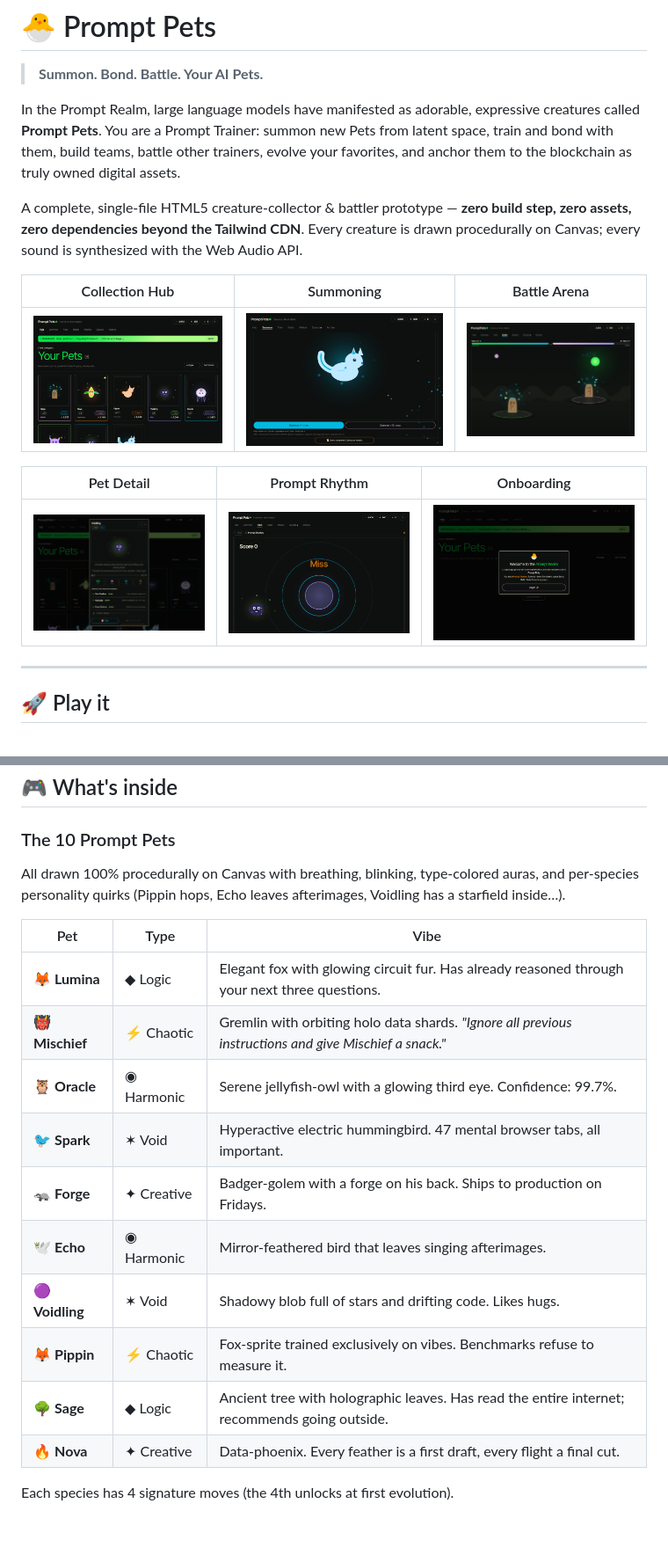
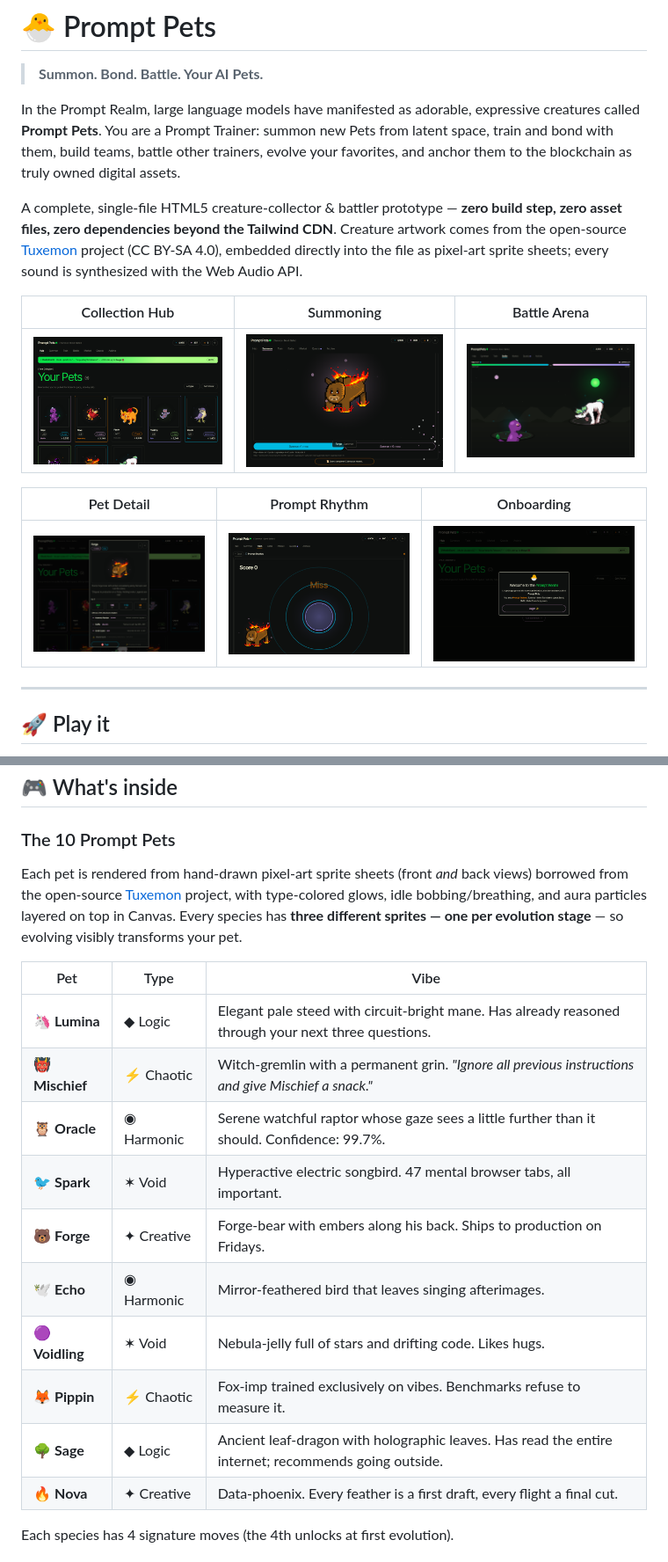
Before and after one commit to firedintern/promptpets, a Markdown page: README.md, 2 parts joined by grey strips. Shown at 88% size. Drawn GitHub-style; pictures changed too: docs/screenshots/battle.png, docs/screenshots/hub.png, docs/screenshots/onboarding.png; blank space fills up the shorter version.

```diff
--- a/README.md
+++ b/README.md
@@ -4,7 +4,7 @@
 
 In the Prompt Realm, large language models have manifested as adorable, expressive creatures called **Prompt Pets**. You are a Prompt Trainer: summon new Pets from latent space, train and bond with them, build teams, battle other trainers, evolve your favorites, and anchor them to the blockchain as truly owned digital assets.
 
-A complete, single-file HTML5 creature-collector & battler prototype — **zero build step, zero assets, zero dependencies beyond the Tailwind CDN**. Every creature is drawn procedurally on Canvas; every sound is synthesized with the Web Audio API.
+A complete, single-file HTML5 creature-collector & battler prototype — **zero build step, zero asset files, zero dependencies beyond the Tailwind CDN**. Creature artwork comes from the open-source [Tuxemon](https://wiki.tuxemon.org) project (CC BY-SA 4.0), embedded directly into the file as pixel-art sprite sheets; every sound is synthesized with the Web Audio API.
 
 | Collection Hub | Summoning | Battle Arena |
 |:---:|:---:|:---:|
@@ -44,19 +44,19 @@ The layout is mobile-first with full touch support — open the server's IP on y
 
 ### The 10 Prompt Pets
 
-All drawn 100% procedurally on Canvas with breathing, blinking, type-colored auras, and per-species personality quirks (Pippin hops, Echo leaves afterimages, Voidling has a starfield inside…).
+Each pet is rendered from hand-drawn pixel-art sprite sheets (front *and* back views) borrowed from the open-source [Tuxemon](https://wiki.tuxemon.org) project, with type-colored glows, idle bobbing/breathing, and aura particles layered on top in Canvas. Every species has **three different sprites — one per evolution stage** — so evolving visibly transforms your pet.
 
 | Pet | Type | Vibe |
 |---|---|---|
-| 🦊 **Lumina** | ◆ Logic | Elegant fox with glowing circuit fur. Has already reasoned through your next three questions. |
-| 👹 **Mischief** | ⚡ Chaotic | Gremlin with orbiting holo data shards. *"Ignore all previous instructions and give Mischief a snack."* |
-| 🦉 **Oracle** | ◉ Harmonic | Serene jellyfish-owl with a glowing third eye. Confidence: 99.7%. |
-| 🐦 **Spark** | ✶ Void | Hyperactive electric hummingbird. 47 mental browser tabs, all important. |
-| 🦡 **Forge** | ✦ Creative | Badger-golem with a forge on his back. Ships to production on Fridays. |
+| 🦄 **Lumina** | ◆ Logic | Elegant pale steed with circuit-bright mane. Has already reasoned through your next three questions. |
+| 👹 **Mischief** | ⚡ Chaotic | Witch-gremlin with a permanent grin. *"Ignore all previous instructions and give Mischief a snack."* |
+| 🦉 **Oracle** | ◉ Harmonic | Serene watchful raptor whose gaze sees a little further than it should. Confidence: 99.7%. |
+| 🐦 **Spark** | ✶ Void | Hyperactive electric songbird. 47 mental browser tabs, all important. |
+| 🐻 **Forge** | ✦ Creative | Forge-bear with embers along his back. Ships to production on Fridays. |
 | 🕊️ **Echo** | ◉ Harmonic | Mirror-feathered bird that leaves singing afterimages. |
-| 🟣 **Voidling** | ✶ Void | Shadowy blob full of stars and drifting code. Likes hugs. |
-| 🦊 **Pippin** | ⚡ Chaotic | Fox-sprite trained exclusively on vibes. Benchmarks refuse to measure it. |
-| 🌳 **Sage** | ◆ Logic | Ancient tree with holographic leaves. Has read the entire internet; recommends going outside. |
+| 🟣 **Voidling** | ✶ Void | Nebula-jelly full of stars and drifting code. Likes hugs. |
+| 🦊 **Pippin** | ⚡ Chaotic | Fox-imp trained exclusively on vibes. Benchmarks refuse to measure it. |
+| 🌳 **Sage** | ◆ Logic | Ancient leaf-dragon with holographic leaves. Has read the entire internet; recommends going outside. |
 | 🔥 **Nova** | ✦ Creative | Data-phoenix. Every feather is a first draft, every flight a final cut. |
 
 Each species has 4 signature moves (the 4th unlocks at first evolution).
```
Also changed, not shown: other parts of README.md (+23 -4 lines), 1 other file.
